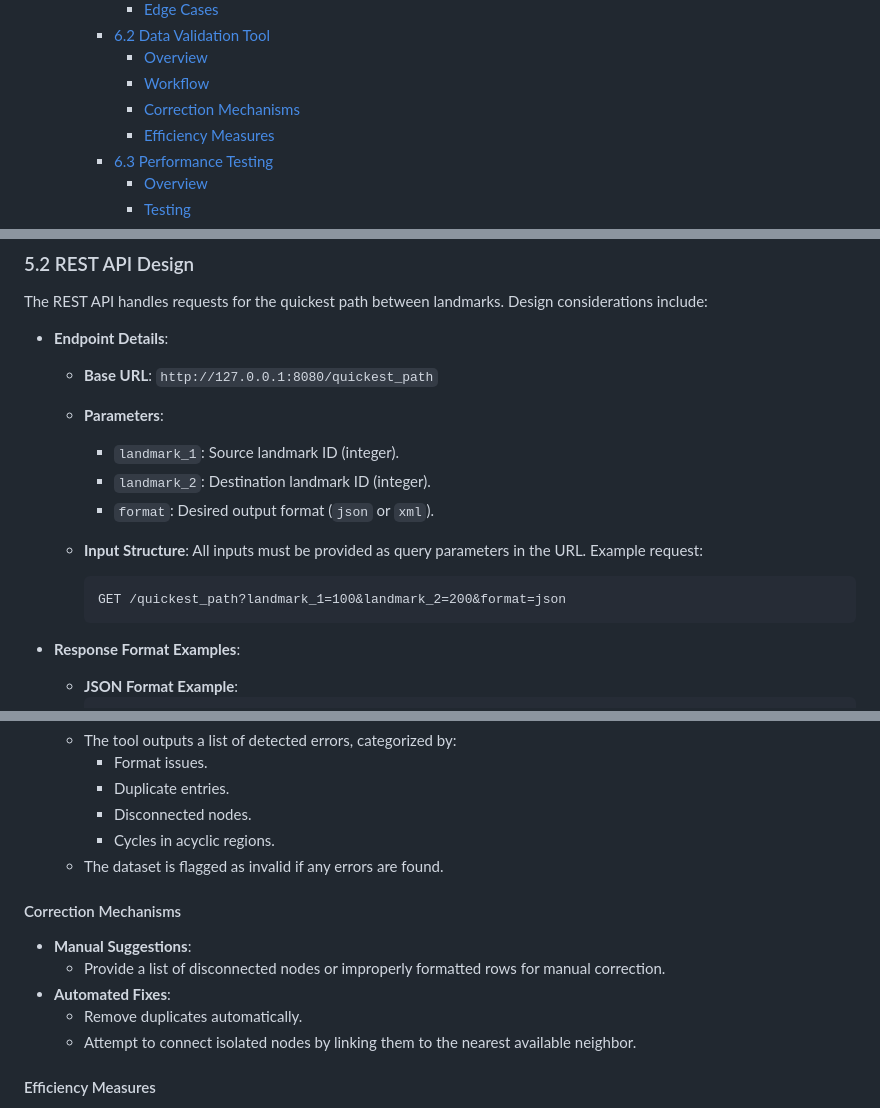
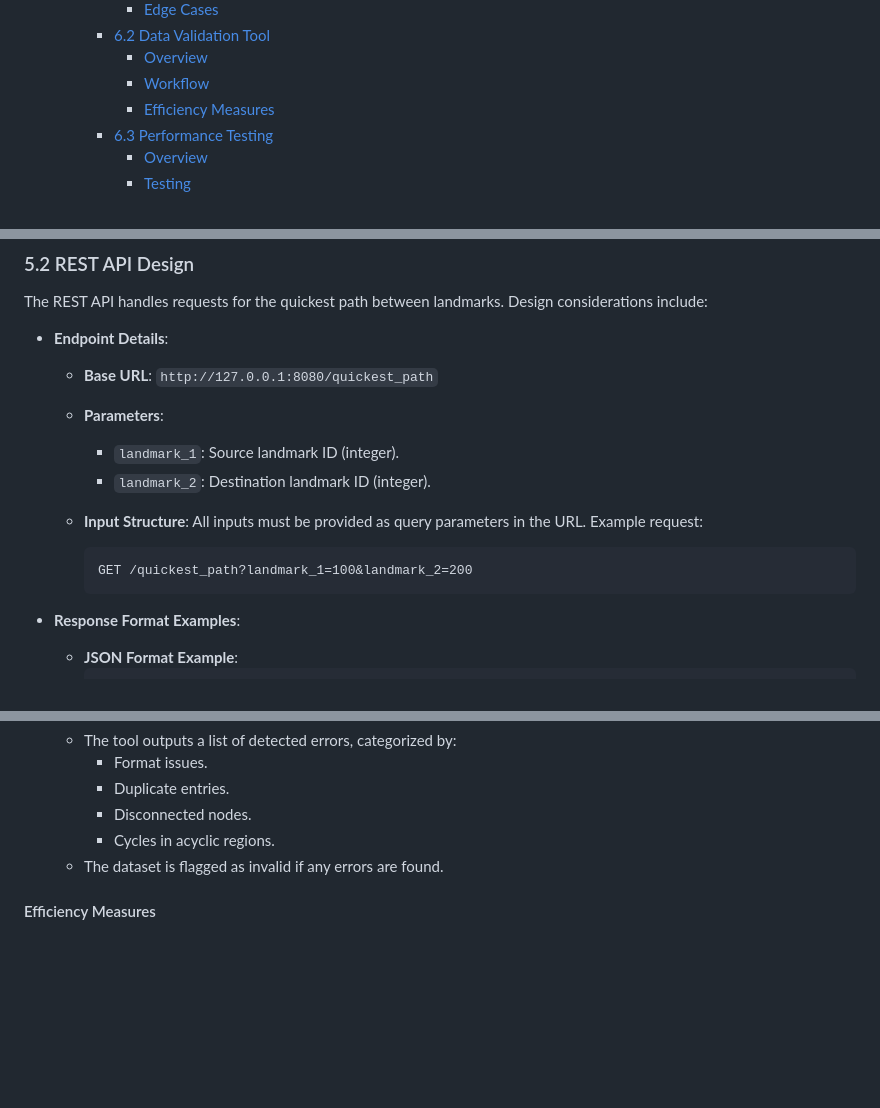
Before and after one commit to algosup/2024-2025-project-3-quickest-path-team-8, a Markdown page: documents/technical_specifications/technical_specifications.md, 3 parts joined by grey strips. Rendered like a GitHub page; folded sections open; blank space fills up the shorter version.

Commit message:
Correlation to functional

````diff
--- a/documents/technical_specifications/technical_specifications.md
+++ b/documents/technical_specifications/technical_specifications.md
@@ -38,7 +38,6 @@
     - [6.2 Data Validation Tool](#62-data-validation-tool)
       - [Overview](#overview-1)
       - [Workflow](#workflow-1)
-      - [Correction Mechanisms](#correction-mechanisms)
       - [Efficiency Measures](#efficiency-measures)
     - [6.3 Performance Testing](#63-performance-testing)
       - [Overview](#overview-2)
@@ -264,12 +263,11 @@ The REST API handles requests for the quickest path between landmarks. Design co
 
     - `landmark_1`: Source landmark ID (integer).
     - `landmark_2`: Destination landmark ID (integer).
-    - `format`: Desired output format (`json` or `xml`).
 
   - **Input Structure**:
     All inputs must be provided as query parameters in the URL. Example request:
     ```
-    GET /quickest_path?landmark_1=100&landmark_2=200&format=json
+    GET /quickest_path?landmark_1=100&landmark_2=200
     ```
 
 - **Response Format Examples**:
@@ -452,14 +450,6 @@ The data validation tool ensures the integrity and usability of the dataset befo
      - Disconnected nodes.
      - Cycles in acyclic regions.
    - The dataset is flagged as invalid if any errors are found.
-
-#### Correction Mechanisms
-
-- **Manual Suggestions**:
-  - Provide a list of disconnected nodes or improperly formatted rows for manual correction.
-- **Automated Fixes**:
-  - Remove duplicates automatically.
-  - Attempt to connect isolated nodes by linking them to the nearest available neighbor.
 
 #### Efficiency Measures
 
````
